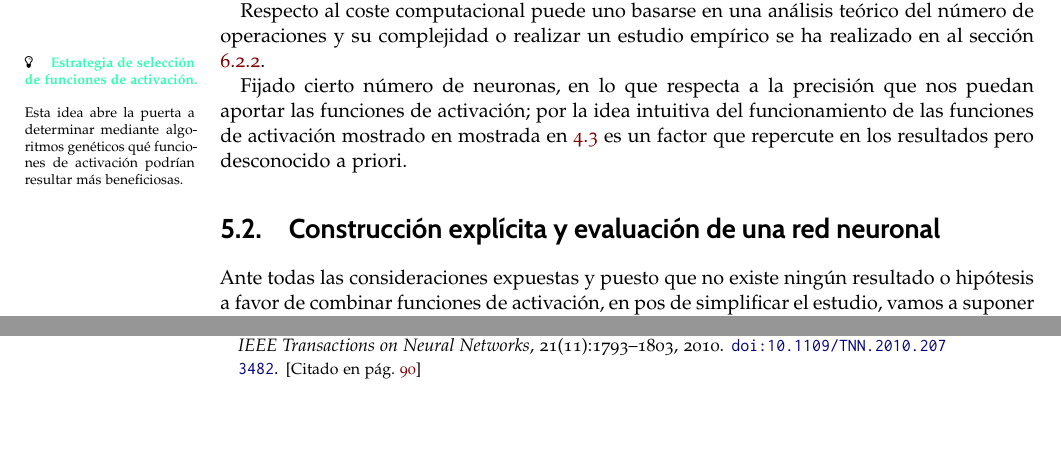
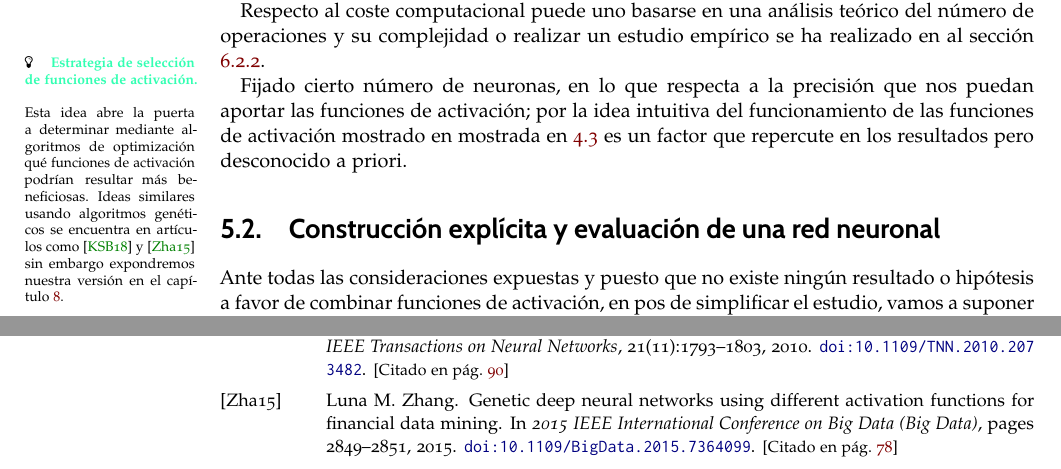
Before and after one commit to BlancaCC/TFG-Estudio-de-las-redes-neuronales, a LaTeX book (Memoria/tfg.tex, which reads Memoria/capitulos/4-Actualizacion_redes_neuronales/construccion-evaluacion-red-neuronal.tex): two parts of pages 78 and 111 of 113 before the commit and two parts of pages 78 and 112 of 113 after it, joined at a grey line, cut so that both start at the same text, the shorter picture padded with empty space. Compiled offline with pdfLaTeX.

Commit message:
Añade observación sobre optimización #106 en la estrategia de selección de funciones de activación Añade también bibliografía comentada por JJ

```diff
--- a/Memoria/capitulos/4-Actualizacion_redes_neuronales/construccion-evaluacion-red-neuronal.tex
+++ b/Memoria/capitulos/4-Actualizacion_redes_neuronales/construccion-evaluacion-red-neuronal.tex
@@ -331,8 +331,15 @@ en al sección \ref{ch06:coste-computacional-funciones-activacion}.
     }
 
     Esta idea abre la puerta a determinar mediante algoritmos
-    genéticos qué funciones de activación podrían resultar más
+    de optimización qué funciones de activación podrían resultar más
     beneficiosas.
+    Ideas similares usando algoritmos genéticos
+    se encuentra en artículos como
+    \cite{FunctionOptimizationwithGeneticAlgorithms}
+    y
+    \cite{Genetic-deep-neural-networks}
+    sin embargo expondremos nuestra versión en el capítulo
+    \ref{ch08:genetic-selection}.
 
 }
 Fijado cierto número de neuronas, en lo que respecta a la precisión que nos puedan aportar las funciones de activación; por la idea intuitiva
```
Also changed, not shown: Memoria/capitulos/1-Introduccion_redes_neuronales/feedforward-network-una-capa.tex (+1 -1 lines), Memoria/library.bib (+18 -0 lines).
